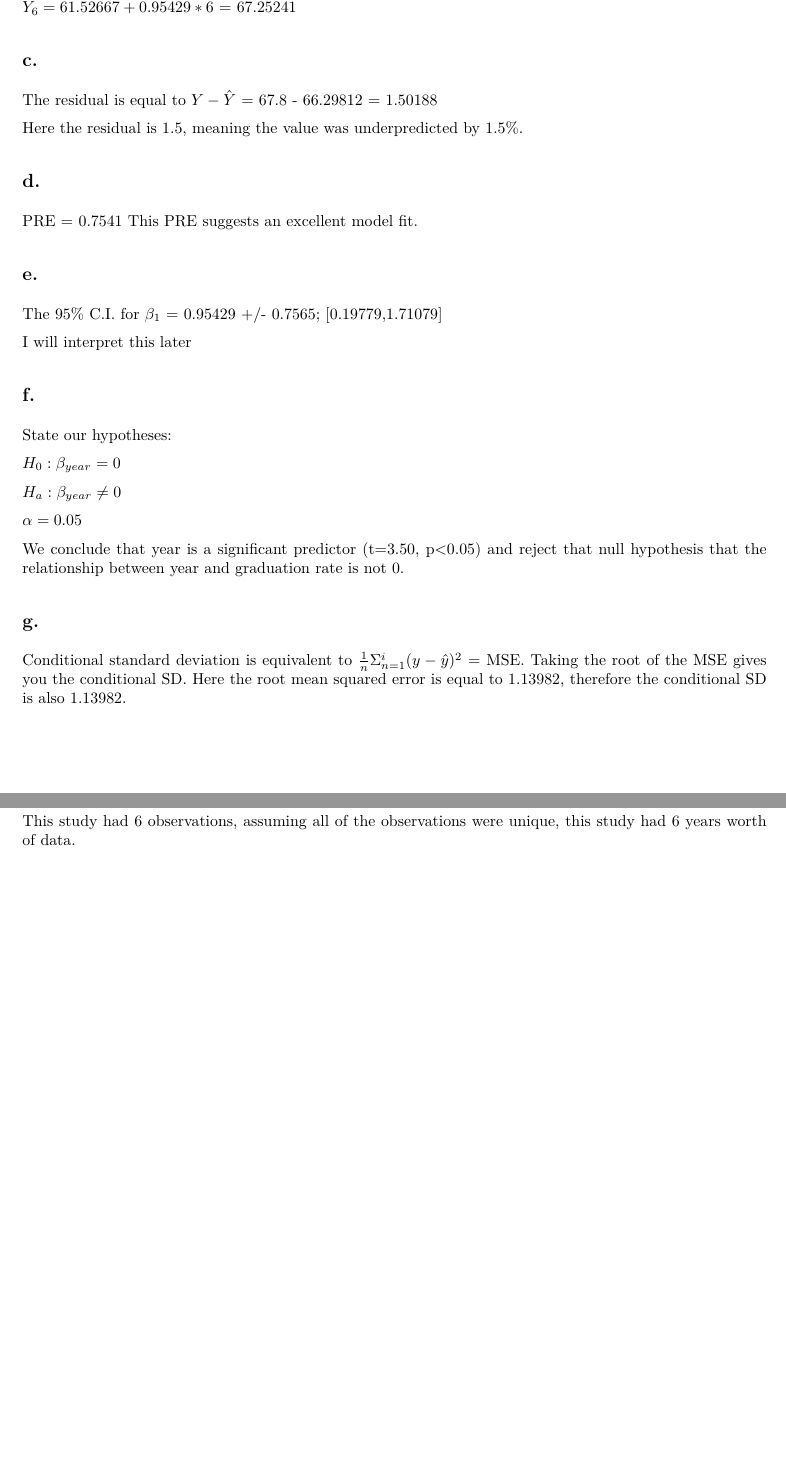
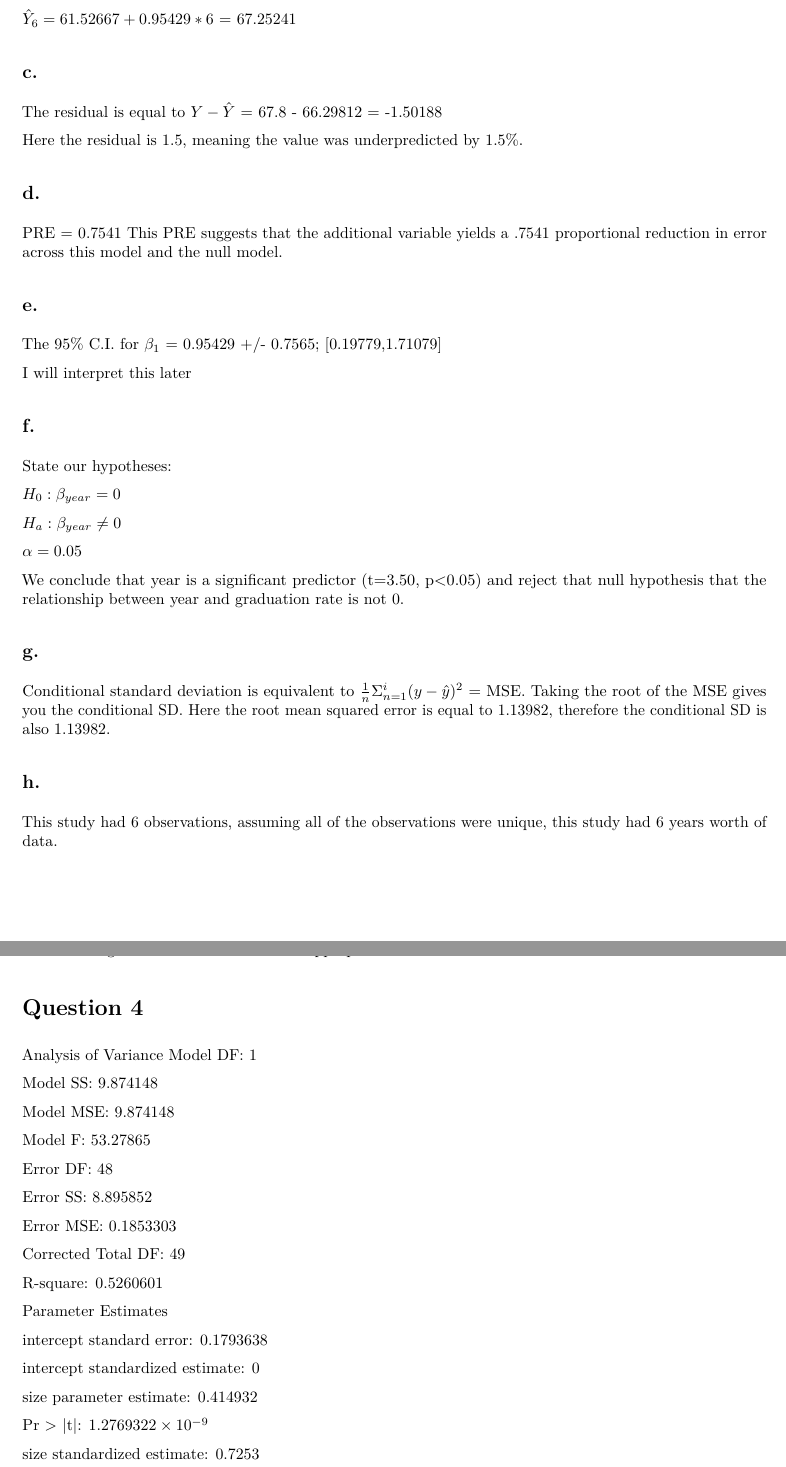
Before and after one commit to adrose/Psych5013, an R Markdown document (Quiz1/Quiz1.Rmd): two parts of pages 3 and 4 of 10 before the commit and two parts of pages 3 and 9 of 9 after it, joined at a grey line, cut so that both start at the same text, the shorter picture padded with empty space. The pictures show the output file Quiz1/Quiz1.pdf that the author committed with the source.

```diff
--- a/Quiz1/Quiz1.Rmd
+++ b/Quiz1/Quiz1.Rmd
@@ -117,12 +117,12 @@
 $\hat{Y}_6=61.52667 + 0.95429*6$ = `r 61.52667 + 0.95429*6`
 
 ## c.
-The residual is equal to $Y - \hat{Y}$ = 67.8 - `r 61.52667 + 0.95429*5` = `r 67.8 - (61.52667 + 0.95429*5)`
+The residual is equal to $Y - \hat{Y}$ = 67.8 - `r 61.52667 + 0.95429*5` = `r (61.52667 + 0.95429*5) - 67.8`
 
 Here the residual is 1.5, meaning the value was underpredicted by 1.5%.
 
 ## d.
-PRE = 0.7541 This PRE suggests an excellent model fit.
+PRE = 0.7541 This PRE suggests that the additional variable yields a .7541 proportional reduction in error across this model and the null model.
 
 ## e.
 The 95% C.I. for ${\beta}_1$ = 0.95429 +/- `r round(qt(p = .975, df=4) * 0.27247, 4)`; [`r 0.95429-round(qt(p = .975, df=4) * 0.27247, 4)`,`r 0.95429+round(qt(p = .975, df=4) * 0.27247, 4)`]
@@ -287,5 +287,33 @@
 As we observe from the preceding plots, these data appear to display homoscedastic errors, they are independent samples, and they have also been randomly sampled. These characteristics taken together means the linear regression model fitted here is appropriate for the data.
 
 # Question 4
+Analysis of Variance
 Model DF: 1
-Model SS:
+
+Model SS: 9.874148
+
+Model MSE: 9.874148
+
+Model F: 53.27865
+
+Error DF: 48
+
+Error SS: 8.895852
+
+Error MSE: 0.1853303
+
+Corrected Total DF: 49
+
+R-square: 0.5260601
+
+Parameter Estimates
+
+intercept standard error: 0.1793638
+
+intercept standardized estimate: 0
+
+size parameter estimate: 0.414932
+
+Pr > |t|: `r pt(7.3, 48, lower.tail = F)`
+
+size standardized estimate: 0.7253
```
Also changed, not shown: Quiz1/Quiz1.pdf, Quiz1/Quiz1.Rmd (2 more changed lines).
